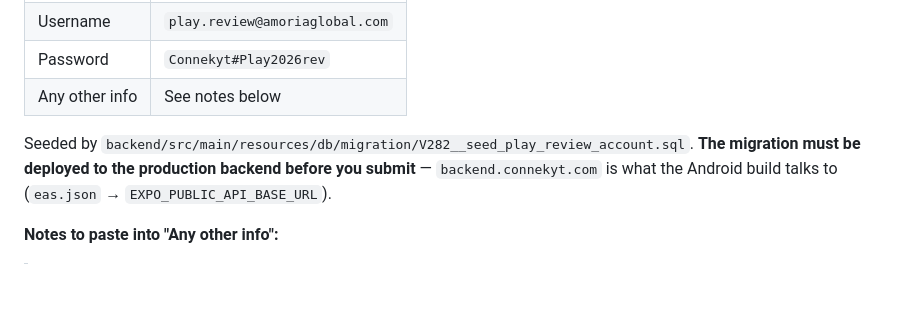
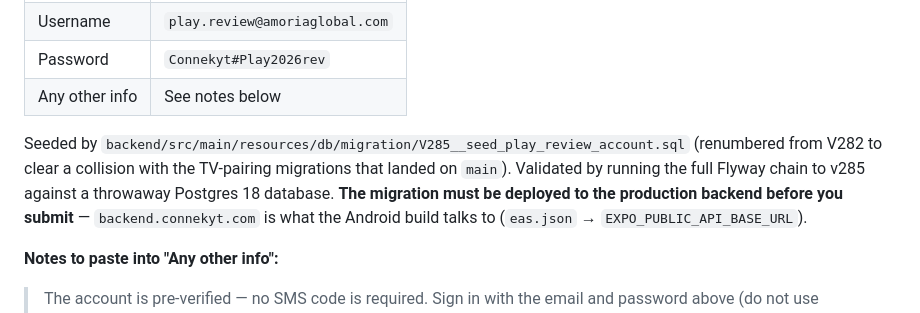
Before and after one commit to amoria-global/connekt-mobile, a Markdown page: docs/PLAY_CONSOLE_ANSWERS.md, the part around the change. Drawn GitHub-style; blank space fills up the shorter version.

```diff
--- a/docs/PLAY_CONSOLE_ANSWERS.md
+++ b/docs/PLAY_CONSOLE_ANSWERS.md
@@ -19,7 +19,10 @@ items that cannot be answered from the repo.
 | Password | `Connekyt#Play2026rev` |
 | Any other info | See notes below |
 
-Seeded by `backend/src/main/resources/db/migration/V282__seed_play_review_account.sql`.
+Seeded by `backend/src/main/resources/db/migration/V285__seed_play_review_account.sql`
+(renumbered from V282 to clear a collision with the TV-pairing migrations that
+landed on `main`). Validated by running the full Flyway chain to v285 against a
+throwaway Postgres 18 database.
 **The migration must be deployed to the production backend before you submit** —
 `backend.connekyt.com` is what the Android build talks to (`eas.json` →
 `EXPO_PUBLIC_API_BASE_URL`).
```
Also changed, not shown: docs/PLAY_STORE_SUBMISSION.md (+4 -4 lines).
